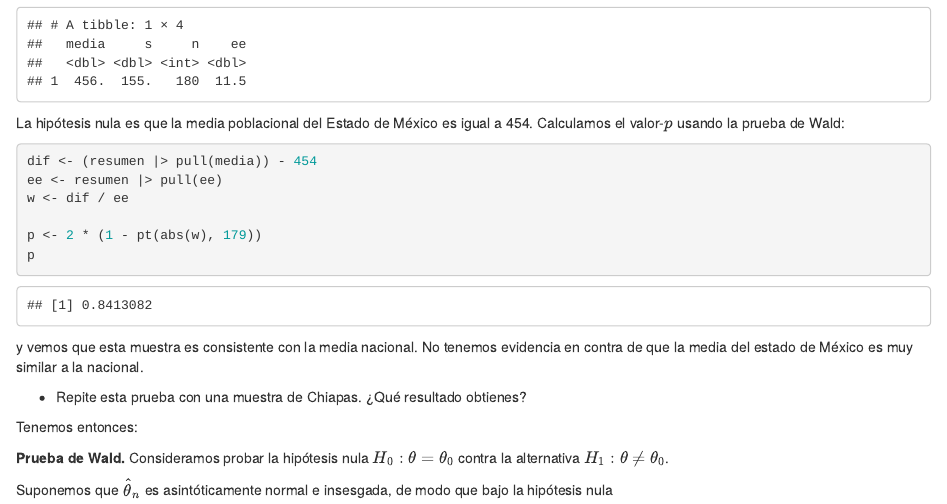
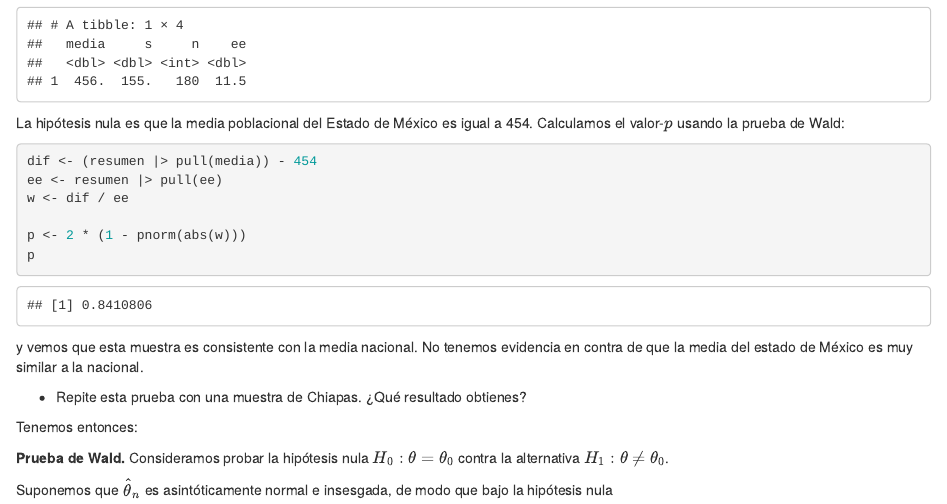
Before and after one commit to tereom/fundamentos-2025, an R Markdown document (12-mas-hipotesis.Rmd): the page in a window 1100 px wide, from 1160 px down. Rendered offline with R 4.5, knitr and Pandoc, with nearby package versions; drawn as R Markdown's standard HTML page in place of the format the file asks for.

Commit message:
Arreglar typo

````diff
--- a/12-mas-hipotesis.Rmd
+++ b/12-mas-hipotesis.Rmd
@@ -99,7 +99,7 @@ dif <- (resumen |> pull(media)) - 454
 ee <- resumen |> pull(ee)
 w <- dif / ee
 
-p <- 2 * (1 - pt(abs(w), 179))
+p <- 2 * (1 - pnorm(abs(w)))
 p
 ```
 y vemos que esta muestra es consistente con la media nacional. No tenemos
````
